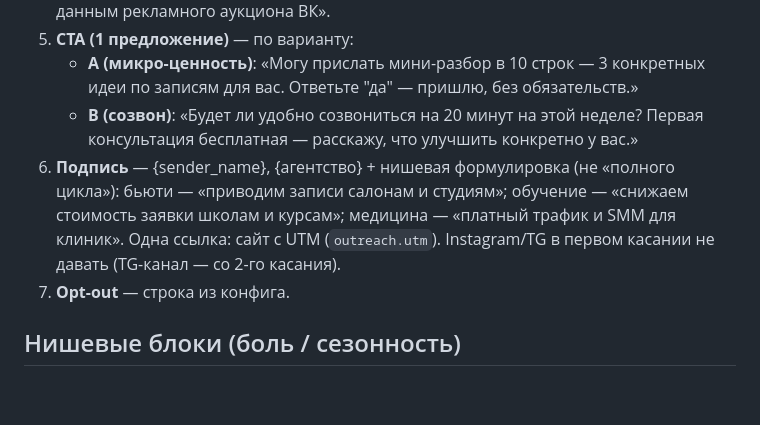
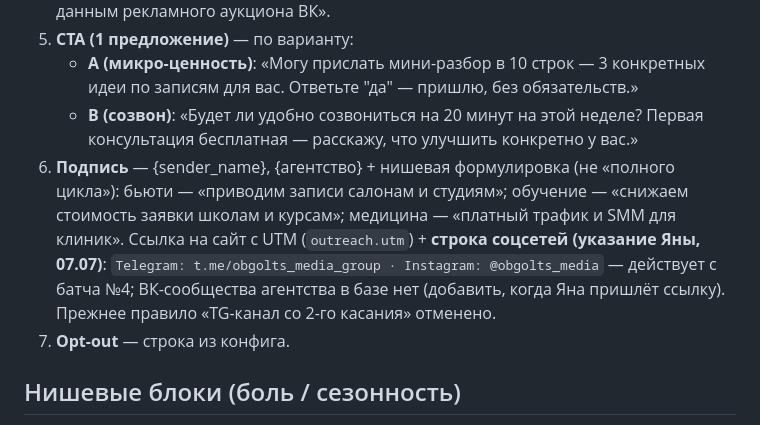
Before and after one commit to CaptPluton/testing-repositity, a Markdown page: sales-agent/templates/cold-email.md, the part around the change. Drawn GitHub-style; blank space fills up the shorter version.

Commit message:
Signature rule: add OMG social links (TG channel + Instagram) starting batch 4
Co-Authored-By: Claude Fable 5 <noreply@anthropic.com>
Claude-Session: https://claude.ai/code/session_01TCebmL2vZr5fxvaGcjjXKH

```diff
--- a/sales-agent/templates/cold-email.md
+++ b/sales-agent/templates/cold-email.md
@@ -15,7 +15,7 @@
 5. **CTA (1 предложение)** — по варианту:
    - **A (микро-ценность)**: «Могу прислать мини-разбор в 10 строк — 3 конкретных идеи по записям для вас. Ответьте "да" — пришлю, без обязательств.»
    - **B (созвон)**: «Будет ли удобно созвониться на 20 минут на этой неделе? Первая консультация бесплатная — расскажу, что улучшить конкретно у вас.»
-6. **Подпись** — {sender_name}, {агентство} + нишевая формулировка (не «полного цикла»): бьюти — «приводим записи салонам и студиям»; обучение — «снижаем стоимость заявки школам и курсам»; медицина — «платный трафик и SMM для клиник». Одна ссылка: сайт с UTM (`outreach.utm`). Instagram/TG в первом касании не давать (TG-канал — со 2-го касания).
+6. **Подпись** — {sender_name}, {агентство} + нишевая формулировка (не «полного цикла»): бьюти — «приводим записи салонам и студиям»; обучение — «снижаем стоимость заявки школам и курсам»; медицина — «платный трафик и SMM для клиник». Ссылка на сайт с UTM (`outreach.utm`) + **строка соцсетей (указание Яны, 07.07)**: `Telegram: t.me/obgolts_media_group · Instagram: @obgolts_media` — действует с батча №4; ВК-сообщества агентства в базе нет (добавить, когда Яна пришлёт ссылку). Прежнее правило «TG-канал со 2-го касания» отменено.
 7. **Opt-out** — строка из конфига.
 
 ## Нишевые блоки (боль / сезонность)
```
